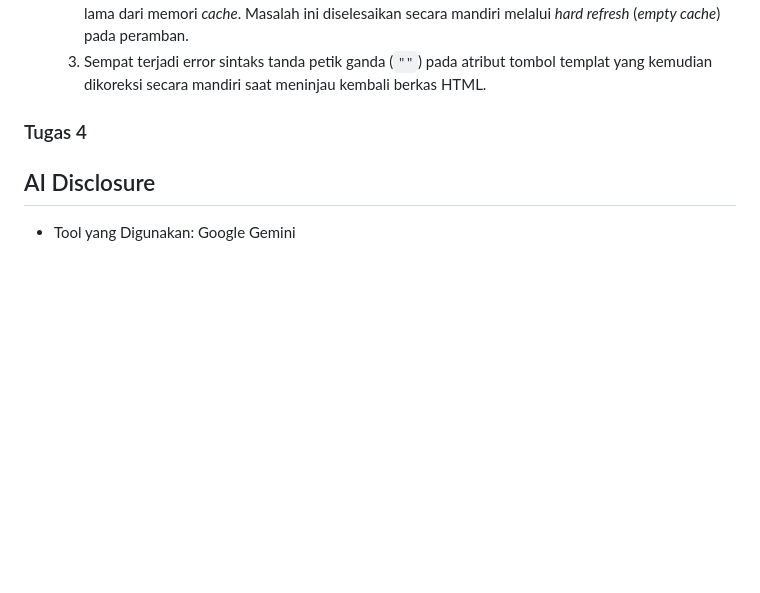
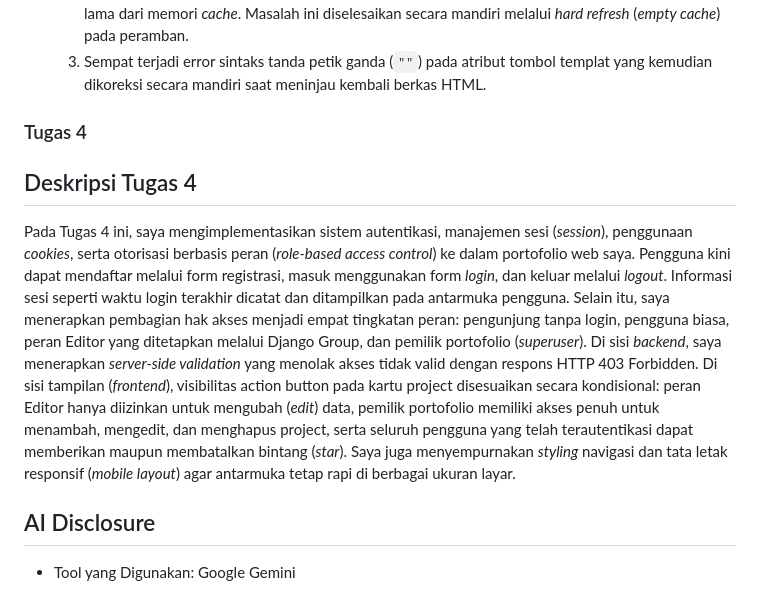
Before and after one commit to nasywanamira/myportofolio, a Markdown page: README.md, the part around the change. Rendered like a GitHub page; blank space fills up the shorter version.

Commit message:
menambahkan jawaban refleksi tugas 04

```diff
--- a/README.md
+++ b/README.md
@@ -95,6 +95,10 @@ Pada Tugas 3 ini, saya mengimplementasikan penggunaan skeleton template html unt
 
 ### Tugas 4
 
+## Deskripsi Tugas 4
+Pada Tugas 4 ini, saya mengimplementasikan sistem autentikasi, manajemen sesi (*session*), penggunaan *cookies*, serta otorisasi berbasis peran (*role-based access control*) ke dalam portofolio web saya. Pengguna kini dapat mendaftar melalui form registrasi, masuk menggunakan form *login*, dan keluar melalui *logout*. Informasi sesi seperti waktu login terakhir dicatat dan ditampilkan pada antarmuka pengguna.
+Selain itu, saya menerapkan pembagian hak akses menjadi empat tingkatan peran: pengunjung tanpa login, pengguna biasa, peran Editor yang ditetapkan melalui Django Group, dan pemilik portofolio (*superuser*). Di sisi *backend*, saya menerapkan *server-side validation* yang menolak akses tidak valid dengan respons HTTP 403 Forbidden. Di sisi tampilan (*frontend*), visibilitas action button pada kartu project disesuaikan secara kondisional: peran Editor hanya diizinkan untuk mengubah (*edit*) data, pemilik portofolio memiliki akses penuh untuk menambah, mengedit, dan menghapus project, serta seluruh pengguna yang telah terautentikasi dapat memberikan maupun membatalkan bintang (*star*). Saya juga menyempurnakan *styling* navigasi dan tata letak responsif (*mobile layout*) agar antarmuka tetap rapi di berbagai ukuran layar.
+
 ## AI Disclosure
 - Tool yang Digunakan: Google Gemini
 - Tautan Log / Sesi Percakapan: [Sesi Percakapan Gemini](https://share.gemini.google/6ve8xLVrQDRQ)
```
